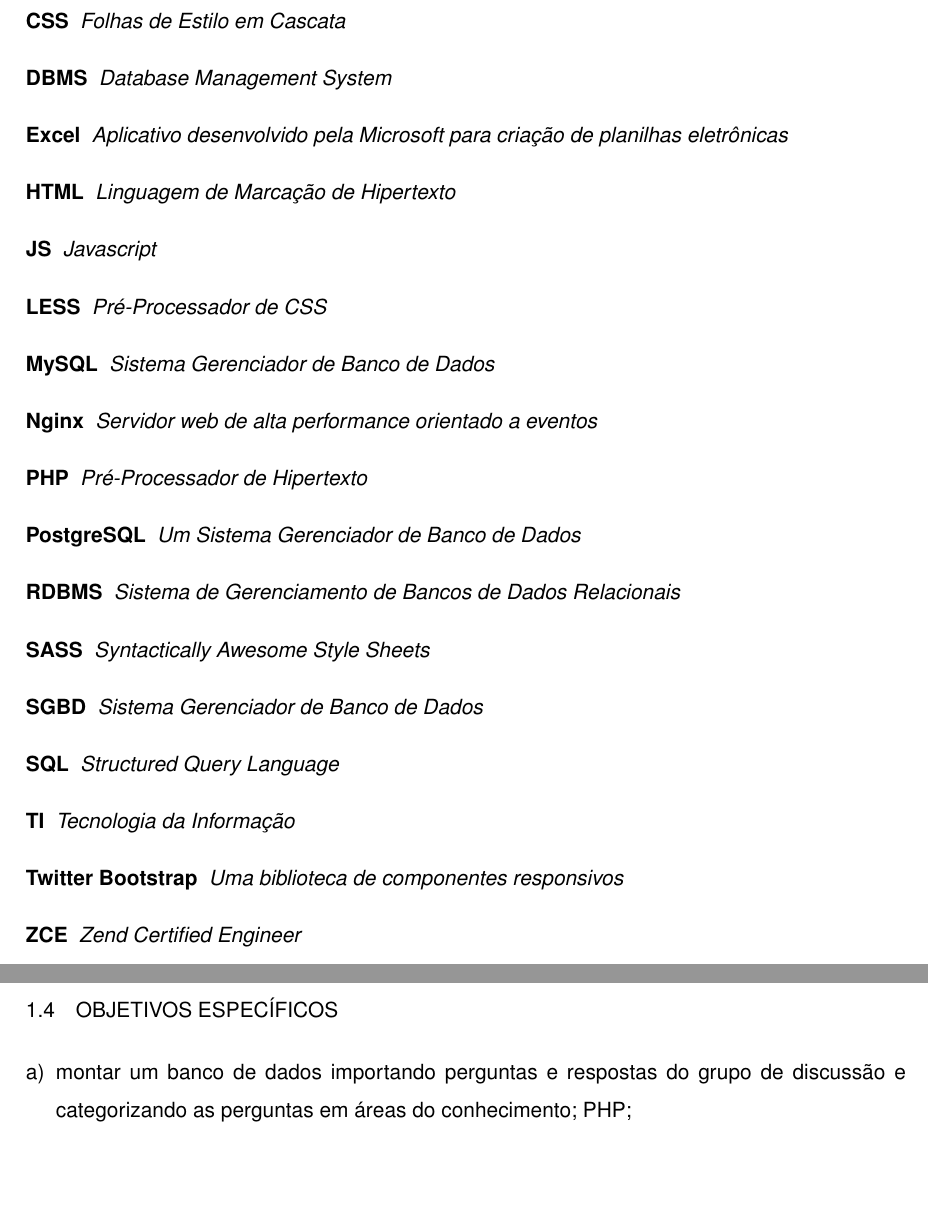
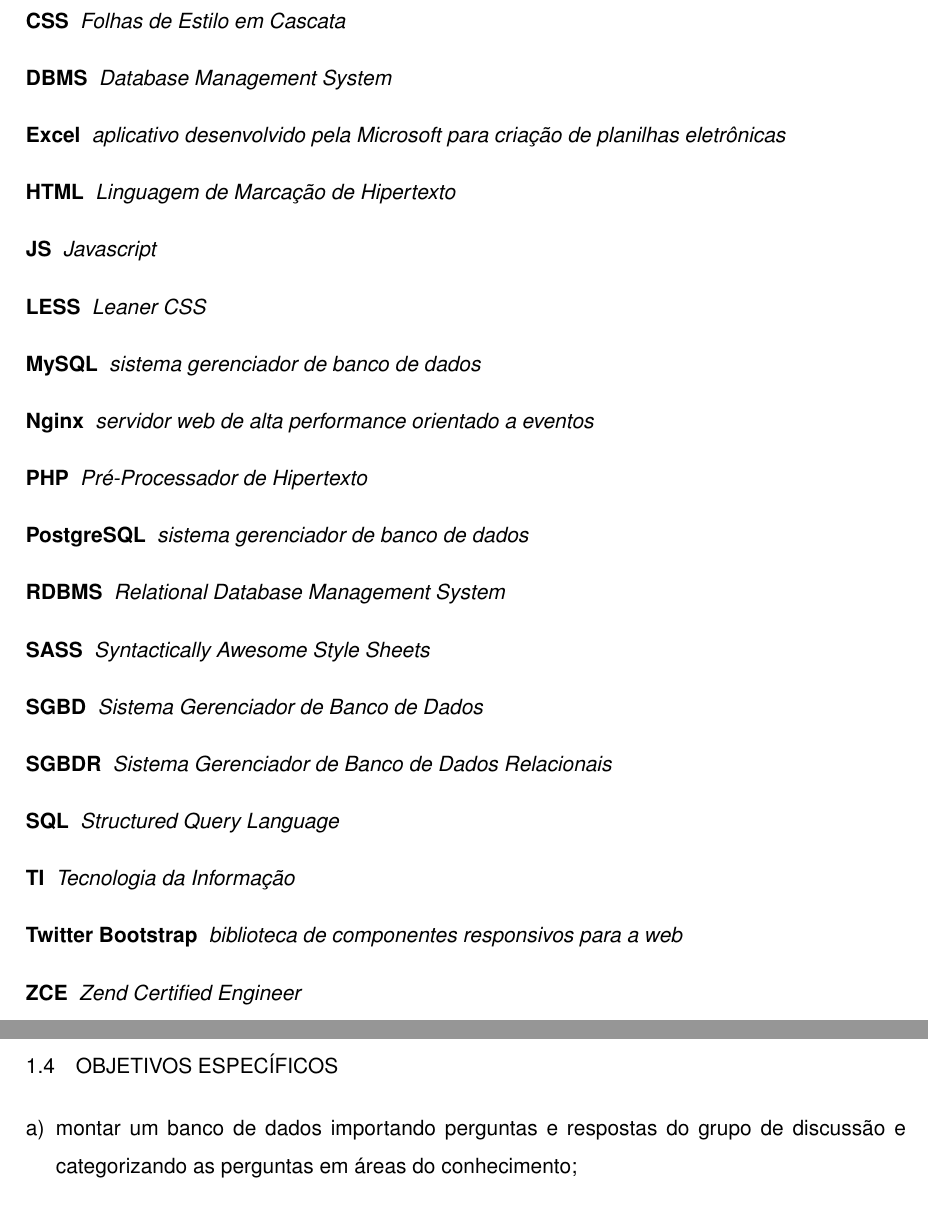
Before and after one commit to jpcercal/TCCUnisociescBSI, a LaTeX thesis (src/document.tex, which reads src/document/pages/introducao.tex, src/glossario.tex): two parts of pages 5 and 9 of 31, joined at a grey line, cut so that both start at the same text, the shorter picture padded with empty space. Compiled offline with pdfLaTeX; a LaTeX package or settings file that is missing is left out.

Commit message:
Realizado ajustes.

```diff
--- a/src/document/pages/introducao.tex
+++ b/src/document/pages/introducao.tex
@@ -50,7 +50,7 @@
 
 \begin{enumerate}[a)]
     \item montar um banco de dados importando perguntas e respostas do grupo de
-    discussão e categorizando as perguntas em áreas do conhecimento; PHP;
+    discussão e categorizando as perguntas em áreas do conhecimento;
     \item criar um ambiente de simulado para a prova;
     \item avaliar o conhecimento do candidato após a conclusão de um simulado
     de acordo com as áreas do conhecimento e expor para ele quais são as áreas  em
--- a/src/glossario.tex
+++ b/src/glossario.tex
@@ -2,26 +2,26 @@
 % Quando definir e alterar as suas variáveis, observe atentamente a caixa
 %  em que o texto está escrito.
 
-\acro{Browser}[Browser]{\textit{Navegador Web}}
+\acro{browser}[browser]{\textit{navegador web}}
 \acro{CSS}[CSS]{\textit{Folhas de Estilo em Cascata}}
 \acro{DBMS}[DBMS]{\textit{Database Management System}}
-\acro{Excel}[Excel]{\textit{Aplicativo desenvolvido pela Microsoft para
+\acro{Excel}[Excel]{\textit{aplicativo desenvolvido pela Microsoft para
 criação de planilhas eletrônicas}}
 \acro{HTML}[HTML]{\textit{Linguagem de Marcação de Hipertexto}}
 \acro{JS}[JS]{\textit{Javascript}}
-\acro{LESS}[LESS]{\textit{Pré-Processador de CSS}}
-\acro{MySQL}[MySQL]{\textit{Sistema Gerenciador de Banco de Dados}}
-\acro{Nginx}[Nginx]{\textit{Servidor web de alta performance orientado a
+\acro{LESS}[LESS]{\textit{Leaner CSS}}
+\acro{MySQL}[MySQL]{\textit{sistema gerenciador de banco de dados}}
+\acro{Nginx}[Nginx]{\textit{servidor web de alta performance orientado a
 eventos}}
 \acro{PHP}[PHP]{\textit{Pré-Processador de Hipertexto}}
-\acro{PostgreSQL}[PostgreSQL]{\textit{Um Sistema Gerenciador de Banco de Dados}}
-\acro{RDBMS}[RDBMS]{\textit{Sistema de Gerenciamento de Bancos de Dados
-Relacionais}}
+\acro{PostgreSQL}[PostgreSQL]{\textit{sistema gerenciador de banco de dados}}
+\acro{RDBMS}[RDBMS]{\textit{Relational Database Management System}}
 \acro{SASS}[SASS]{\textit{Syntactically Awesome Style Sheets}}
 \acro{SGBD}[SGBD]{\textit{Sistema Gerenciador de Banco de Dados}}
+\acro{SGBD}[SGBDR]{\textit{Sistema Gerenciador de Banco de Dados Relacionais}}
 \acro{SQL}[SQL]{\textit{Structured Query Language}}
 \acro{TI}[TI]{\textit{Tecnologia da Informação}}
-\acro{Twitter Bootstrap}[Twitter Bootstrap]{\textit{Uma biblioteca de
-componentes responsivos}}
+\acro{Twitter Bootstrap}[Twitter Bootstrap]{\textit{biblioteca de
+componentes responsivos para a web}}
 \acro{ZCE}[ZCE]{\textit{Zend Certified Engineer}}
 \acro{ZCPE}[ZCPE]{\textit{Zend PHP Certification}}
```
Also changed, not shown: src/document/config/parameters.tex (+1 -1 lines), src/document/pages/front-end.tex (+1 -5 lines), src/document/pages/introducao.tex (8 more changed lines).
